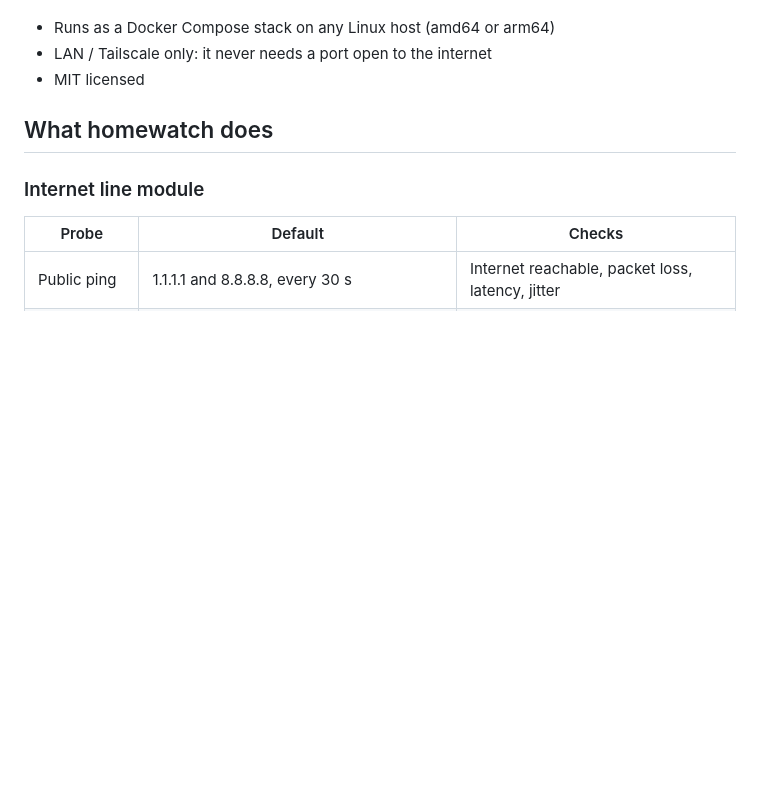
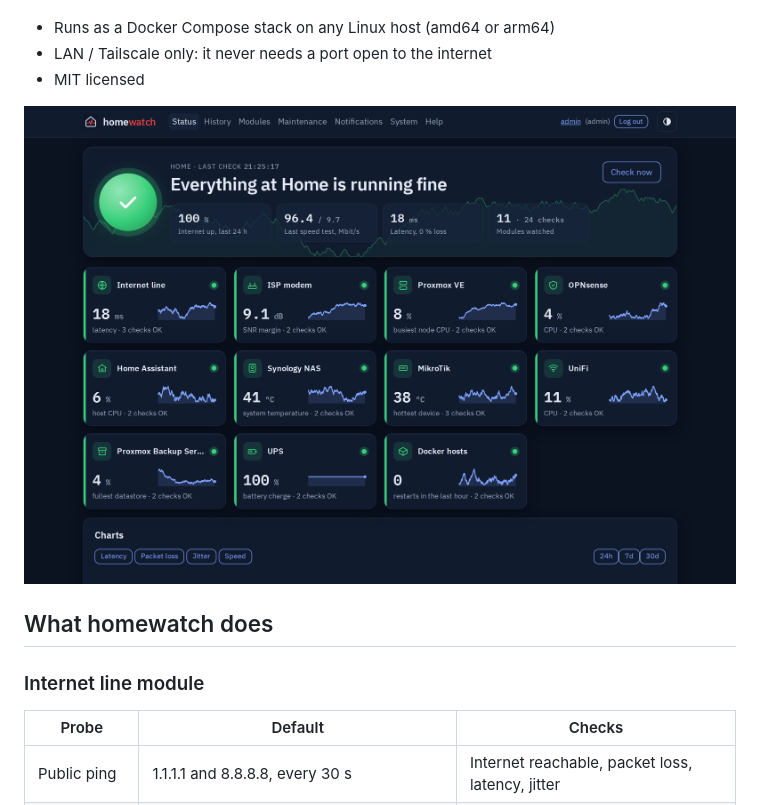
Before and after one commit to nikosiaf/homewatch, a Markdown page: README.md, the part around the change. Drawn GitHub-style; pictures changed too: homewatch.png (added); blank space fills up the shorter version.

Commit message:
README: Status page screenshot (example data)

```diff
--- a/README.md
+++ b/README.md
@@ -13,6 +13,8 @@ down", "guest stopped", "backup failed") and sends alerts to Telegram or ntfy.
 - Runs as a Docker Compose stack on any Linux host (amd64 or arm64)
 - LAN / Tailscale only: it never needs a port open to the internet
 - MIT licensed
+
+![homewatch's Status page: the overall status, today's key numbers and one tile per module with its 24-hour line](homewatch.png)
 
 ## What homewatch does
 
```
